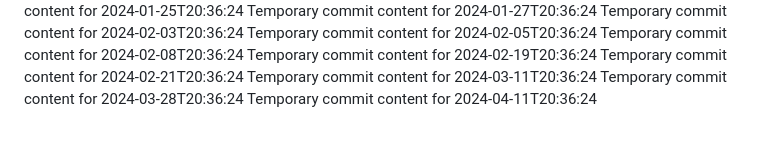
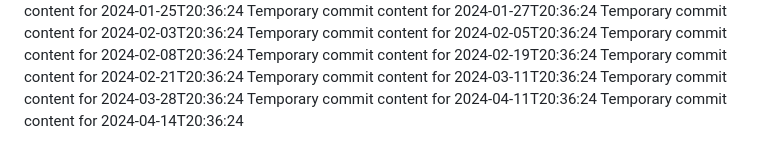
Before and after one commit to git86/Flux2-extended, a Markdown page: readme.md, the part around the change. Drawn GitHub-style.

```diff
--- a/readme.md
+++ b/readme.md
@@ -62,3 +62,4 @@ Temporary commit content for 2024-02-21T20:36:24
 Temporary commit content for 2024-03-11T20:36:24
 Temporary commit content for 2024-03-28T20:36:24
 Temporary commit content for 2024-04-11T20:36:24
+Temporary commit content for 2024-04-14T20:36:24
```
